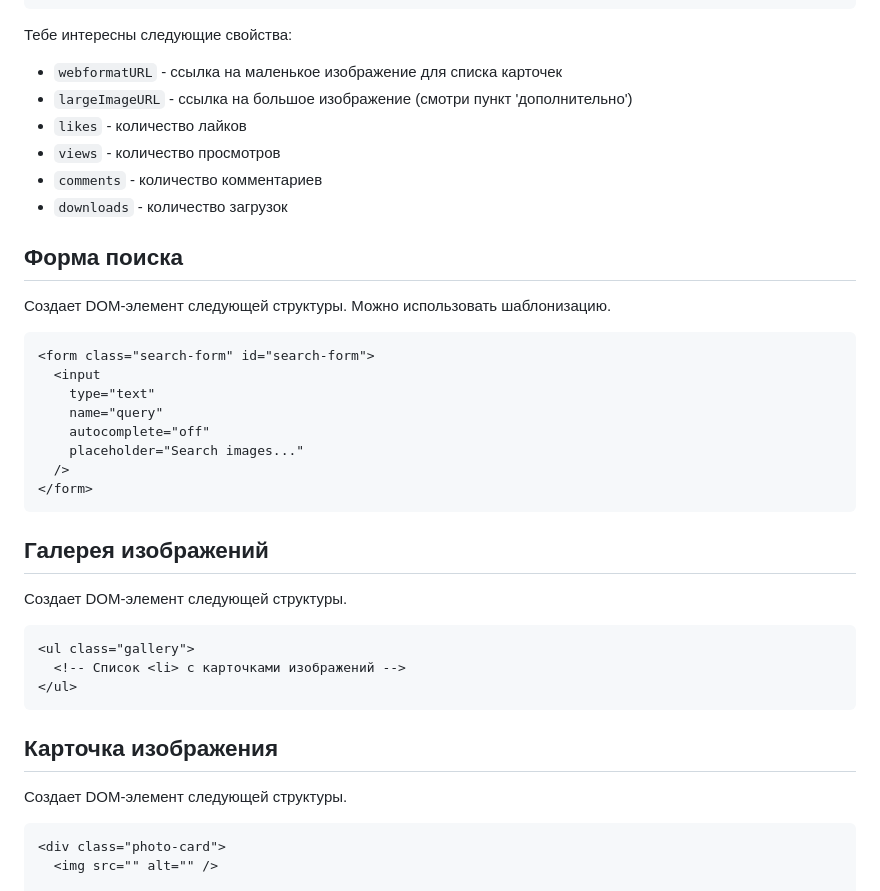
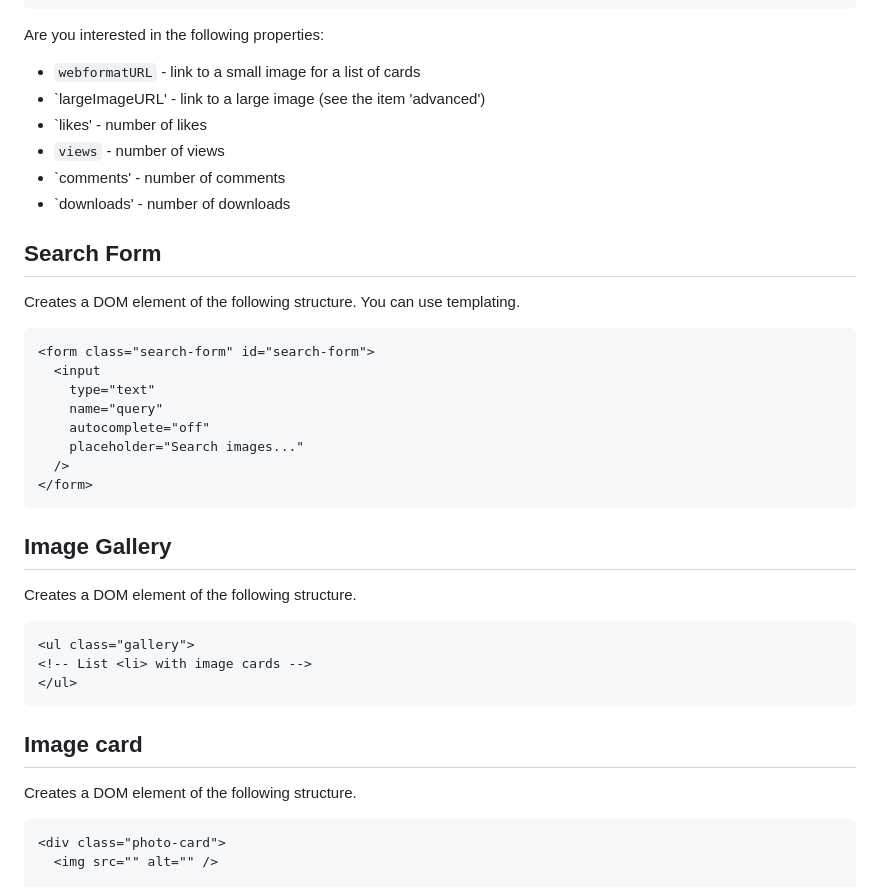
Before and after one commit to AndriiDorohov/goit-js-hw-13-image-finder, a Markdown page: README.md, the part around the change printed below. Rendered like a GitHub page.

````diff
--- a/README.md
+++ b/README.md
@@ -63,18 +61,18 @@ Pixabay API поддерживает пагинацию, пусть в отве
 }
 ```
 
-Тебе интересны следующие свойства:
+Are you interested in the following properties:
 
-- `webformatURL` - ссылка на маленькое изображение для списка карточек
-- `largeImageURL` - ссылка на большое изображение (смотри пункт 'дополнительно')
-- `likes` - количество лайков
-- `views` - количество просмотров
-- `comments` - количество комментариев
-- `downloads` - количество загрузок
+- `webformatURL` - link to a small image for a list of cards
+- `largeImageURL' - link to a large image (see the item 'advanced')
+- `likes' - number of likes
+- `views` - number of views
+- `comments' - number of comments
+- `downloads' - number of downloads
 
-## Форма поиска
+## Search Form
 
-Создает DOM-элемент следующей структуры. Можно использовать шаблонизацию.
+Creates a DOM element of the following structure. You can use templating.
 
 ```html
 <form class="search-form" id="search-form">
@@ -87,19 +85,19 @@ Pixabay API поддерживает пагинацию, пусть в отве
 </form>
 ```
 
-## Галерея изображений
+## Image Gallery
 
-Создает DOM-элемент следующей структуры.
+Creates a DOM element of the following structure.
 
 ```html
 <ul class="gallery">
-  <!-- Список <li> с карточками изображений -->
+<!-- List <li> with image cards -->
 </ul>
 ```
 
-## Карточка изображения
+## Image card
 
-Создает DOM-элемент следующей структуры.
+Creates a DOM element of the following structure.
 
 ```html
 <div class="photo-card">
````
Also changed, not shown: other parts of README.md (+43 -45 lines).
